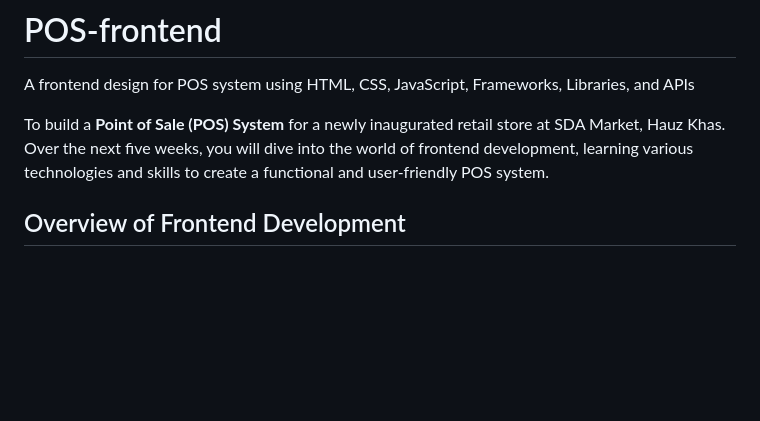
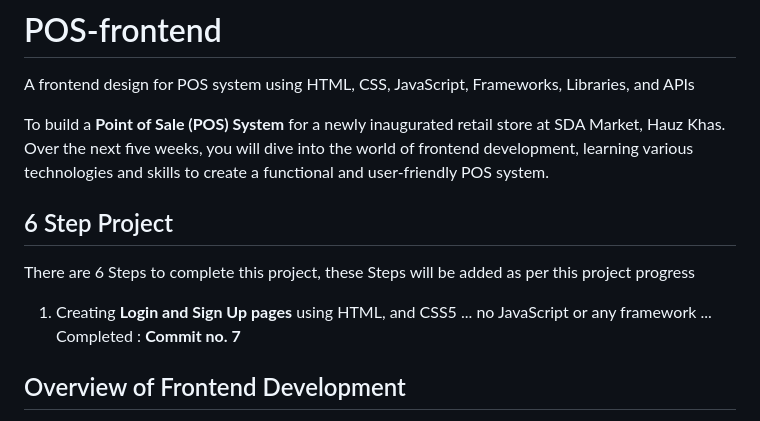
Before and after one commit to etoTanjiro/POS-frontend, a Markdown page: README.md, the part around the change. Rendered like a GitHub page; blank space fills up the shorter version.

Commit message:
Step 1 Completed

```diff
--- a/README.md
+++ b/README.md
@@ -3,6 +3,11 @@
 A frontend design for POS system using HTML, CSS, JavaScript, Frameworks, Libraries, and APIs
 
 To build a **Point of Sale (POS) System** for a newly inaugurated retail store at SDA Market, Hauz Khas. Over the next five weeks, you will dive into the world of frontend development, learning various technologies and skills to create a functional and user-friendly POS system.
+
+## 6 Step Project
+
+There are 6 Steps to complete this project, these Steps will be added as per this project progress
+1. Creating **Login and Sign Up pages** using HTML, and CSS5 ... no JavaScript or any framework ... Completed : **Commit no. 7**
 
 ## Overview of Frontend Development
 
```
